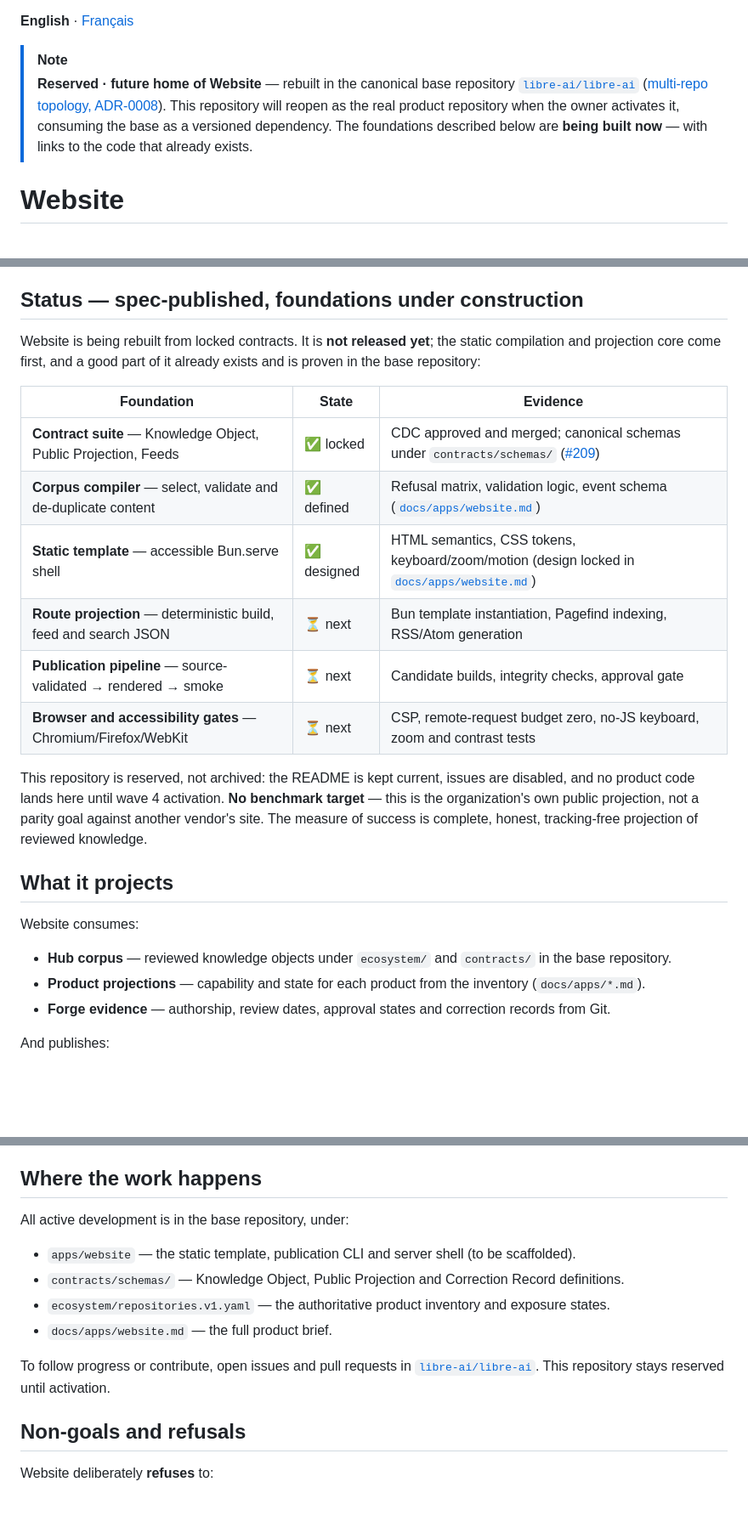
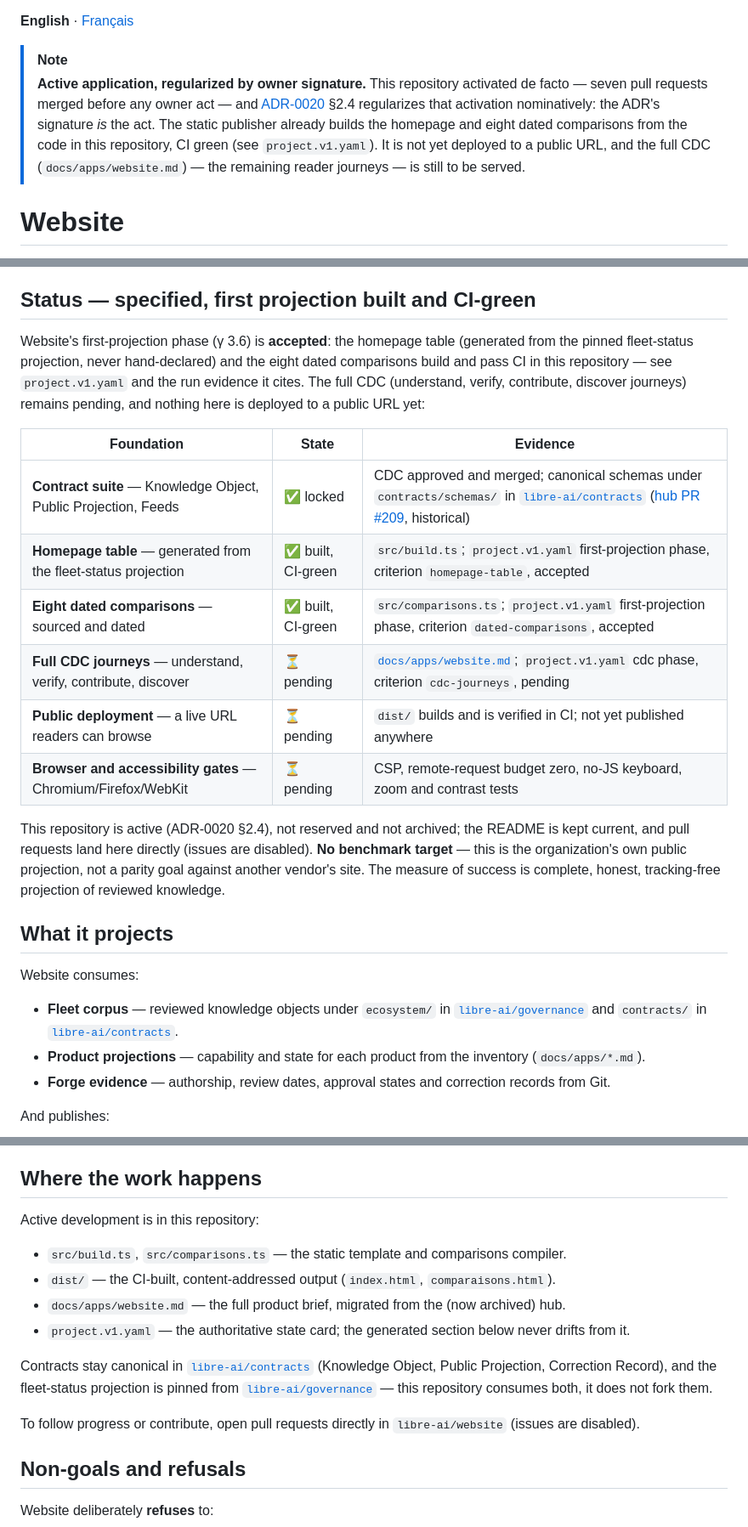
Before and after one commit to libre-ai/website, a Markdown page: README.md, 3 parts joined by grey strips. Shown at 85% size. Rendered like a GitHub page; blank space fills up the shorter version.

```diff
--- a/README.md
+++ b/README.md
@@ -1,8 +1,7 @@
 **English** · [Français](README.fr.md)
 
 > [!NOTE]
-> **Reserved · future home of Website** — rebuilt in the canonical base repository [`libre-ai/libre-ai`](https://github.com/libre-ai/libre-ai) ([multi-repo topology, ADR-0008](https://github.com/libre-ai/libre-ai/blob/main/docs/adr/0008-multi-repo-target-topology-and-brand.md)).
-> This repository will reopen as the real product repository when the owner activates it, consuming the base as a versioned dependency. The foundations described below are **being built now** — with links to the code that already exists.
+> **Active application, regularized by owner signature.** This repository activated de facto — seven pull requests merged before any owner act — and [ADR-0020](https://github.com/libre-ai/governance/blob/main/docs/adr/0020-general-activation-and-hub-dismantling.md) §2.4 regularizes that activation nominatively: the ADR's signature _is_ the act. The static publisher already builds the homepage and eight dated comparisons from the code in this repository, CI green (see `project.v1.yaml`). It is not yet deployed to a public URL, and the full CDC (`docs/apps/website.md`) — the remaining reader journeys — is still to be served.
 
 # Website
 
@@ -18,26 +17,26 @@ The canonical brief it answers: _"give the public read-only access to current pr
 - **Citable and sourced.** Every claim carries authorship, assistance, sources, review date and correction history. Readers export, cite and verify before use.
 - **Accessible by design.** Semantic HTML works without JavaScript. Keyboard, zoom 200/400%, reduced motion, high contrast and three browser engines are tested. Search failure leaves a navigable sitemap.
 
-## Status — spec-published, foundations under construction
+## Status — specified, first projection built and CI-green
 
-Website is being rebuilt from locked contracts. It is **not released yet**; the static compilation and projection core come first, and a good part of it already exists and is proven in the base repository:
+Website's first-projection phase (γ 3.6) is **accepted**: the homepage table (generated from the pinned fleet-status projection, never hand-declared) and the eight dated comparisons build and pass CI in this repository — see `project.v1.yaml` and the run evidence it cites. The full CDC (understand, verify, contribute, discover journeys) remains pending, and nothing here is deployed to a public URL yet:
 
-| Foundation                                                       | State       | Evidence                                                                                                                                                          |
-| ---------------------------------------------------------------- | ----------- | ----------------------------------------------------------------------------------------------------------------------------------------------------------------- |
-| **Contract suite** — Knowledge Object, Public Projection, Feeds  | ✅ locked   | CDC approved and merged; canonical schemas under `contracts/schemas/` ([#209](https://github.com/libre-ai/libre-ai/pull/209))                                     |
-| **Corpus compiler** — select, validate and de-duplicate content  | ✅ defined  | Refusal matrix, validation logic, event schema ([`docs/apps/website.md`](https://github.com/libre-ai/libre-ai/blob/main/docs/apps/website.md))                    |
-| **Static template** — accessible Bun.serve shell                 | ✅ designed | HTML semantics, CSS tokens, keyboard/zoom/motion (design locked in [`docs/apps/website.md`](https://github.com/libre-ai/libre-ai/blob/main/docs/apps/website.md)) |
-| **Route projection** — deterministic build, feed and search JSON | ⏳ next     | Bun template instantiation, Pagefind indexing, RSS/Atom generation                                                                                                |
-| **Publication pipeline** — source-validated → rendered → smoke   | ⏳ next     | Candidate builds, integrity checks, approval gate                                                                                                                 |
-| **Browser and accessibility gates** — Chromium/Firefox/WebKit    | ⏳ next     | CSP, remote-request budget zero, no-JS keyboard, zoom and contrast tests                                                                                          |
+| Foundation                                                       | State              | Evidence                                                                                                                                                                                                          |
+| ---------------------------------------------------------------- | ------------------ | ----------------------------------------------------------------------------------------------------------------------------------------------------------------------------------------------------------------- |
+| **Contract suite** — Knowledge Object, Public Projection, Feeds  | ✅ locked          | CDC approved and merged; canonical schemas under `contracts/schemas/` in [`libre-ai/contracts`](https://github.com/libre-ai/contracts) ([hub PR #209](https://github.com/libre-ai/libre-ai/pull/209), historical) |
+| **Homepage table** — generated from the fleet-status projection  | ✅ built, CI-green | `src/build.ts`; `project.v1.yaml` first-projection phase, criterion `homepage-table`, accepted                                                                                                                    |
+| **Eight dated comparisons** — sourced and dated                  | ✅ built, CI-green | `src/comparisons.ts`; `project.v1.yaml` first-projection phase, criterion `dated-comparisons`, accepted                                                                                                           |
+| **Full CDC journeys** — understand, verify, contribute, discover | ⏳ pending         | [`docs/apps/website.md`](docs/apps/website.md); `project.v1.yaml` cdc phase, criterion `cdc-journeys`, pending                                                                                                    |
+| **Public deployment** — a live URL readers can browse            | ⏳ pending         | `dist/` builds and is verified in CI; not yet published anywhere                                                                                                                                                  |
+| **Browser and accessibility gates** — Chromium/Firefox/WebKit    | ⏳ pending         | CSP, remote-request budget zero, no-JS keyboard, zoom and contrast tests                                                                                                                                          |
 
-This repository is reserved, not archived: the README is kept current, issues are disabled, and no product code lands here until wave 4 activation. **No benchmark target** — this is the organization's own public projection, not a parity goal against another vendor's site. The measure of success is complete, honest, tracking-free projection of reviewed knowledge.
+This repository is active (ADR-0020 §2.4), not reserved and not archived; the README is kept current, and pull requests land here directly (issues are disabled). **No benchmark target** — this is the organization's own public projection, not a parity goal against another vendor's site. The measure of success is complete, honest, tracking-free projection of reviewed knowledge.
 
 ## What it projects
 
 Website consumes:
 
-- **Hub corpus** — reviewed knowledge objects under `ecosystem/` and `contracts/` in the base repository.
+- **Fleet corpus** — reviewed knowledge objects under `ecosystem/` in [`libre-ai/governance`](https://github.com/libre-ai/governance) and `contracts/` in [`libre-ai/contracts`](https://github.com/libre-ai/contracts).
 - **Product projections** — capability and state for each product from the inventory (`docs/apps/*.md`).
 - **Forge evidence** — authorship, review dates, approval states and correction records from Git.
 
@@ -72,14 +71,16 @@ The authorizing host passes canonical snapshot bytes to the renderer; the render
 
 ## Where the work happens
 
-All active development is in the base repository, under:
+Active development is in this repository:
 
-- `apps/website` — the static template, publication CLI and server shell (to be scaffolded).
-- `contracts/schemas/` — Knowledge Object, Public Projection and Correction Record definitions.
-- `ecosystem/repositories.v1.yaml` — the authoritative product inventory and exposure states.
-- `docs/apps/website.md` — the full product brief.
+- `src/build.ts`, `src/comparisons.ts` — the static template and comparisons compiler.
+- `dist/` — the CI-built, content-addressed output (`index.html`, `comparaisons.html`).
+- `docs/apps/website.md` — the full product brief, migrated from the (now archived) hub.
+- `project.v1.yaml` — the authoritative state card; the generated section below never drifts from it.
 
-To follow progress or contribute, open issues and pull requests in [`libre-ai/libre-ai`](https://github.com/libre-ai/libre-ai). This repository stays reserved until activation.
+Contracts stay canonical in [`libre-ai/contracts`](https://github.com/libre-ai/contracts) (Knowledge Object, Public Projection, Correction Record), and the fleet-status projection is pinned from [`libre-ai/governance`](https://github.com/libre-ai/governance) — this repository consumes both, it does not fork them.
+
+To follow progress or contribute, open pull requests directly in `libre-ai/website` (issues are disabled).
 
 ## Non-goals and refusals
 
```
Also changed, not shown: README.fr.md (+21 -20 lines).
